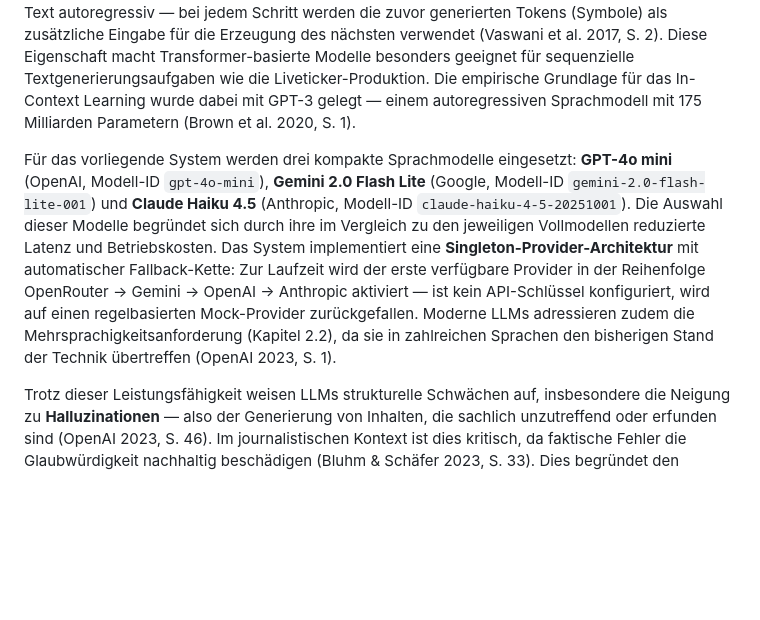
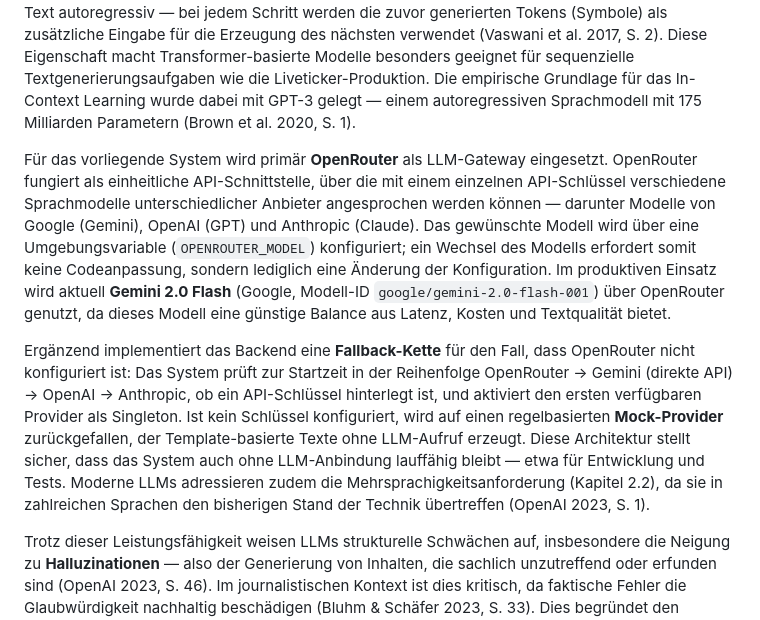
Before and after one commit to JonasKimmer/liveticker-eintracht, a Markdown page: docs/kapitel3_StandDerTechnik.md, the part around the change. Rendered like a GitHub page; blank space fills up the shorter version.

Commit message:
docs: fix Kap 3.1 to correctly describe OpenRouter as API gateway
OpenRouter is a unified API gateway with one key for all models,
not a separate provider alongside Gemini/OpenAI/Anthropic. The
model is configured via OPENROUTER_MODEL env var. The fallback
chain only activates when OpenRouter is not configured.

Co-Authored-By: Claude Opus 4.6 <noreply@anthropic.com>

```diff
--- a/docs/kapitel3_StandDerTechnik.md
+++ b/docs/kapitel3_StandDerTechnik.md
@@ -4,7 +4,9 @@
 
 Die Entwicklung großer Sprachmodelle hat die Verarbeitung natürlicher Sprache in den vergangenen Jahren grundlegend verändert. Den technischen Ausgangspunkt bildet die **Transformer-Architektur**, die Vaswani et al. (2017, S. 1) als ein neuartiges Netzwerkdesign einführten, das ausschließlich auf Aufmerksamkeitsmechanismen basiert. Das Modell verarbeitet Text autoregressiv — bei jedem Schritt werden die zuvor generierten Tokens (Symbole) als zusätzliche Eingabe für die Erzeugung des nächsten verwendet (Vaswani et al. 2017, S. 2). Diese Eigenschaft macht Transformer-basierte Modelle besonders geeignet für sequenzielle Textgenerierungsaufgaben wie die Liveticker-Produktion. Die empirische Grundlage für das In-Context Learning wurde dabei mit GPT-3 gelegt — einem autoregressiven Sprachmodell mit 175 Milliarden Parametern (Brown et al. 2020, S. 1).
 
-Für das vorliegende System werden drei kompakte Sprachmodelle eingesetzt: **GPT-4o mini** (OpenAI, Modell-ID `gpt-4o-mini`), **Gemini 2.0 Flash Lite** (Google, Modell-ID `gemini-2.0-flash-lite-001`) und **Claude Haiku 4.5** (Anthropic, Modell-ID `claude-haiku-4-5-20251001`). Die Auswahl dieser Modelle begründet sich durch ihre im Vergleich zu den jeweiligen Vollmodellen reduzierte Latenz und Betriebskosten. Das System implementiert eine **Singleton-Provider-Architektur** mit automatischer Fallback-Kette: Zur Laufzeit wird der erste verfügbare Provider in der Reihenfolge OpenRouter → Gemini → OpenAI → Anthropic aktiviert — ist kein API-Schlüssel konfiguriert, wird auf einen regelbasierten Mock-Provider zurückgefallen. Moderne LLMs adressieren zudem die Mehrsprachigkeitsanforderung (Kapitel 2.2), da sie in zahlreichen Sprachen den bisherigen Stand der Technik übertreffen (OpenAI 2023, S. 1).
+Für das vorliegende System wird primär **OpenRouter** als LLM-Gateway eingesetzt. OpenRouter fungiert als einheitliche API-Schnittstelle, über die mit einem einzelnen API-Schlüssel verschiedene Sprachmodelle unterschiedlicher Anbieter angesprochen werden können — darunter Modelle von Google (Gemini), OpenAI (GPT) und Anthropic (Claude). Das gewünschte Modell wird über eine Umgebungsvariable (`OPENROUTER_MODEL`) konfiguriert; ein Wechsel des Modells erfordert somit keine Codeanpassung, sondern lediglich eine Änderung der Konfiguration. Im produktiven Einsatz wird aktuell **Gemini 2.0 Flash** (Google, Modell-ID `google/gemini-2.0-flash-001`) über OpenRouter genutzt, da dieses Modell eine günstige Balance aus Latenz, Kosten und Textqualität bietet.
+
+Ergänzend implementiert das Backend eine **Fallback-Kette** für den Fall, dass OpenRouter nicht konfiguriert ist: Das System prüft zur Startzeit in der Reihenfolge OpenRouter → Gemini (direkte API) → OpenAI → Anthropic, ob ein API-Schlüssel hinterlegt ist, und aktiviert den ersten verfügbaren Provider als Singleton. Ist kein Schlüssel konfiguriert, wird auf einen regelbasierten **Mock-Provider** zurückgefallen, der Template-basierte Texte ohne LLM-Aufruf erzeugt. Diese Architektur stellt sicher, dass das System auch ohne LLM-Anbindung lauffähig bleibt — etwa für Entwicklung und Tests. Moderne LLMs adressieren zudem die Mehrsprachigkeitsanforderung (Kapitel 2.2), da sie in zahlreichen Sprachen den bisherigen Stand der Technik übertreffen (OpenAI 2023, S. 1).
 
 Trotz dieser Leistungsfähigkeit weisen LLMs strukturelle Schwächen auf, insbesondere die Neigung zu **Halluzinationen** — also der Generierung von Inhalten, die sachlich unzutreffend oder erfunden sind (OpenAI 2023, S. 46). Im journalistischen Kontext ist dies kritisch, da faktische Fehler die Glaubwürdigkeit nachhaltig beschädigen (Bluhm & Schäfer 2023, S. 33). Dies begründet den **hybriden Ansatz** der vorliegenden Arbeit: Das System generiert Textvorschläge, die finale Freigabeentscheidung verbleibt jedoch beim Redakteur.
 
```
